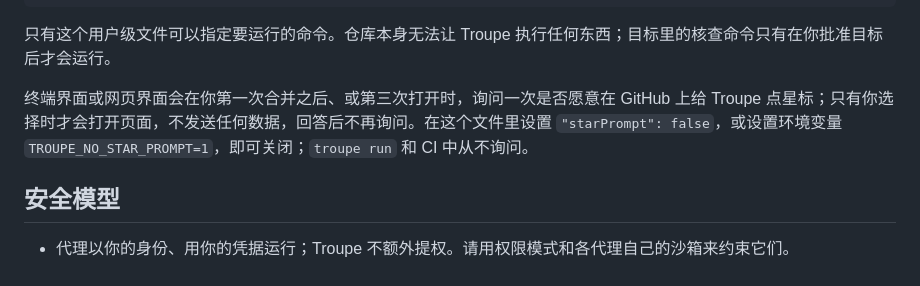
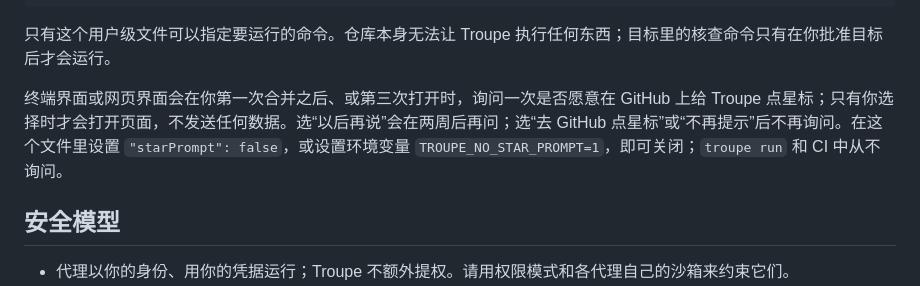
Before and after one commit to AI-BizOS/cross-harness, a Markdown page: README.zh-CN.md, the part around the change. Rendered like a GitHub page.

Commit message:
Say when the star prompt asks again
"Later" asks again after two weeks; only the other two answers are final.

```diff
--- a/README.zh-CN.md
+++ b/README.zh-CN.md
@@ -275,7 +275,7 @@ BizOS Code 在操作系统沙箱里运行它的代理，只能读写你允许过
 
 只有这个用户级文件可以指定要运行的命令。仓库本身无法让 Troupe 执行任何东西；目标里的核查命令只有在你批准目标后才会运行。
 
-终端界面或网页界面会在你第一次合并之后、或第三次打开时，询问一次是否愿意在 GitHub 上给 Troupe 点星标；只有你选择时才会打开页面，不发送任何数据，回答后不再询问。在这个文件里设置 `"starPrompt": false`，或设置环境变量 `TROUPE_NO_STAR_PROMPT=1`，即可关闭；`troupe run` 和 CI 中从不询问。
+终端界面或网页界面会在你第一次合并之后、或第三次打开时，询问一次是否愿意在 GitHub 上给 Troupe 点星标；只有你选择时才会打开页面，不发送任何数据。选“以后再说”会在两周后再问；选“去 GitHub 点星标”或“不再提示”后不再询问。在这个文件里设置 `"starPrompt": false`，或设置环境变量 `TROUPE_NO_STAR_PROMPT=1`，即可关闭；`troupe run` 和 CI 中从不询问。
 
 ## 安全模型
 
```
Also changed, not shown: README.md (+1 -1 lines).
